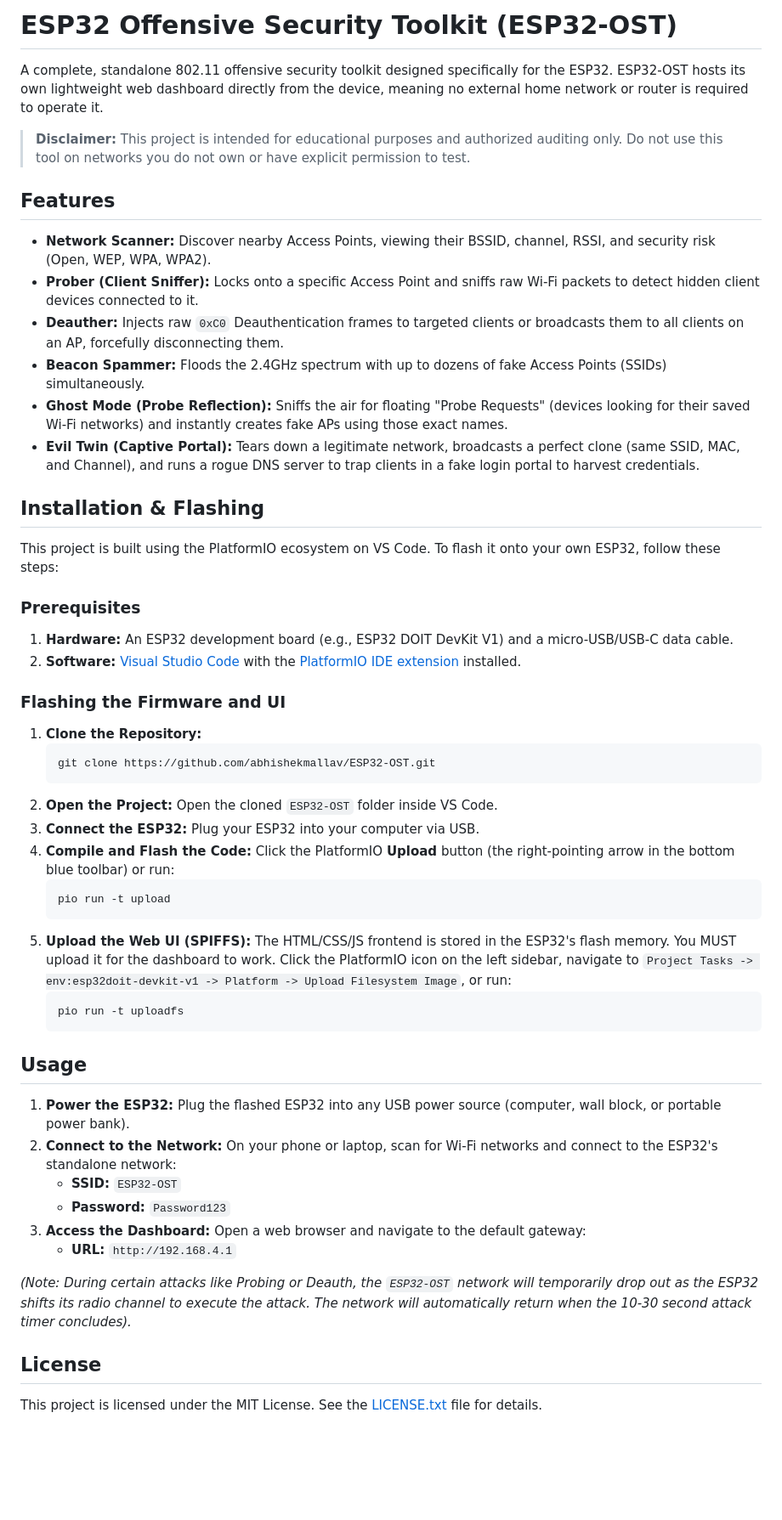
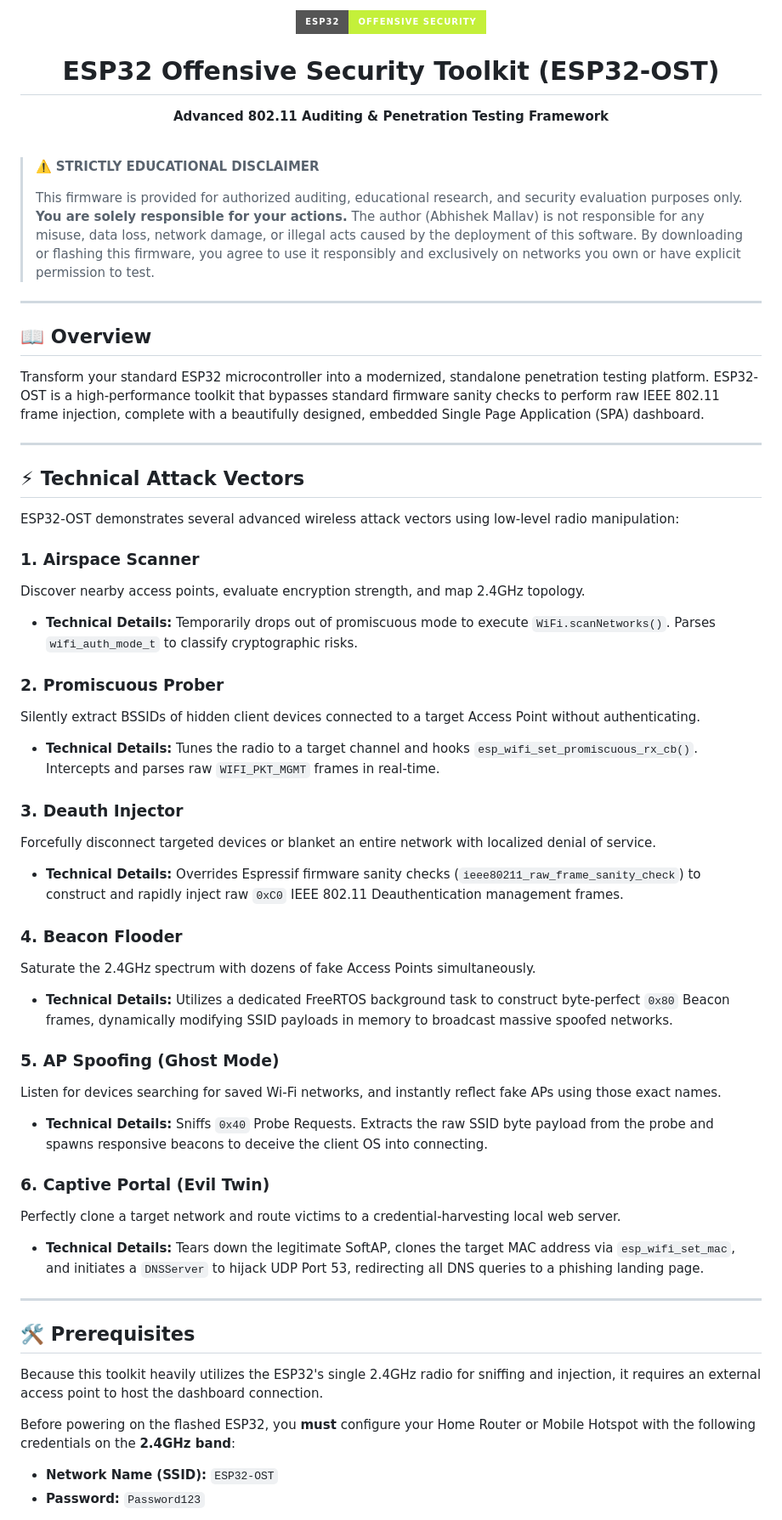
Before and after one commit to abhishekmallav/ESP32-OST, a Markdown page: README.md, the part around one of its changes. Shown at 85% size. Rendered like a GitHub page; badges without logos; blank space fills up the shorter version.

Commit message:
Update README with comprehensive documentation and installation guides

````diff
--- a/README.md
+++ b/README.md
@@ -1,54 +1,59 @@
-# ESP32 Offensive Security Toolkit (ESP32-OST)
+<div align="center">
+  <img src="https://img.shields.io/badge/ESP32-Offensive%20Security-c4f03a?style=for-the-badge&logo=espressif&logoColor=black" alt="ESP32-OST" />
+  <h1>ESP32 Offensive Security Toolkit (ESP32-OST)</h1>
+  <p><strong>Advanced 802.11 Auditing & Penetration Testing Framework</strong></p>
+</div>
 
-A complete, standalone 802.11 offensive security toolkit designed specifically for the ESP32. ESP32-OST hosts its own lightweight web dashboard directly from the device, meaning no external home network or router is required to operate it.
+<br>
 
-> **Disclaimer:** This project is intended for educational purposes and authorized auditing only. Do not use this tool on networks you do not own or have explicit permission to test.
+> ⚠️ **STRICTLY EDUCATIONAL DISCLAIMER**
+>
+> This firmware is provided for authorized auditing, educational research, and security evaluation purposes only. **You are solely responsible for your actions.** The author (Abhishek Mallav) is not responsible for any misuse, data loss, network damage, or illegal acts caused by the deployment of this software. By downloading or flashing this firmware, you agree to use it responsibly and exclusively on networks you own or have explicit permission to test.
 
-## Features
+---
 
-- **Network Scanner:** Discover nearby Access Points, viewing their BSSID, channel, RSSI, and security risk (Open, WEP, WPA, WPA2).
-- **Prober (Client Sniffer):** Locks onto a specific Access Point and sniffs raw Wi-Fi packets to detect hidden client devices connected to it.
-- **Deauther:** Injects raw `0xC0` Deauthentication frames to targeted clients or broadcasts them to all clients on an AP, forcefully disconnecting them.
-- **Beacon Spammer:** Floods the 2.4GHz spectrum with up to dozens of fake Access Points (SSIDs) simultaneously.
-- **Ghost Mode (Probe Reflection):** Sniffs the air for floating "Probe Requests" (devices looking for their saved Wi-Fi networks) and instantly creates fake APs using those exact names.
-- **Evil Twin (Captive Portal):** Tears down a legitimate network, broadcasts a perfect clone (same SSID, MAC, and Channel), and runs a rogue DNS server to trap clients in a fake login portal to harvest credentials.
+## 📖 Overview
 
-## Installation & Flashing
+Transform your standard ESP32 microcontroller into a modernized, standalone penetration testing platform. ESP32-OST is a high-performance toolkit that bypasses standard firmware sanity checks to perform raw IEEE 802.11 frame injection, complete with a beautifully designed, embedded Single Page Application (SPA) dashboard.
 
-This project is built using the PlatformIO ecosystem on VS Code. To flash it onto your own ESP32, follow these steps:
+---
 
-### Prerequisites
-1. **Hardware:** An ESP32 development board (e.g., ESP32 DOIT DevKit V1) and a micro-USB/USB-C data cable.
-2. **Software:** [Visual Studio Code](https://code.visualstudio.com/) with the [PlatformIO IDE extension](https://platformio.org/install/ide?install=vscode) installed.
+## ⚡ Technical Attack Vectors
 
-### Flashing the Firmware and UI
+ESP32-OST demonstrates several advanced wireless attack vectors using low-level radio manipulation:
 
-1. **Clone the Repository:**
-   ```bash
-   git clone https://github.com/abhishekmallav/ESP32-OST.git
-   ```
-2. **Open the Project:** Open the cloned `ESP32-OST` folder inside VS Code.
-3. **Connect the ESP32:** Plug your ESP32 into your computer via USB.
-4. **Compile and Flash the Code:** Click the PlatformIO **Upload** button (the right-pointing arrow in the bottom blue toolbar) or run:
-   ```bash
-   pio run -t upload
-   ```
-5. **Upload the Web UI (SPIFFS):** The HTML/CSS/JS frontend is stored in the ESP32's flash memory. You MUST upload it for the dashboard to work. Click the PlatformIO icon on the left sidebar, navigate to `Project Tasks -> env:esp32doit-devkit-v1 -> Platform -> Upload Filesystem Image`, or run:
-   ```bash
-   pio run -t uploadfs
-   ```
+### 1. Airspace Scanner
+Discover nearby access points, evaluate encryption strength, and map 2.4GHz topology.
+* **Technical Details:** Temporarily drops out of promiscuous mode to execute `WiFi.scanNetworks()`. Parses `wifi_auth_mode_t` to classify cryptographic risks.
 
-## Usage
+### 2. Promiscuous Prober
+Silently extract BSSIDs of hidden client devices connected to a target Access Point without authenticating.
+* **Technical Details:** Tunes the radio to a target channel and hooks `esp_wifi_set_promiscuous_rx_cb()`. Intercepts and parses raw `WIFI_PKT_MGMT` frames in real-time.
 
-1. **Power the ESP32:** Plug the flashed ESP32 into any USB power source (computer, wall block, or portable power bank).
-2. **Connect to the Network:** On your phone or laptop, scan for Wi-Fi networks and connect to the ESP32's standalone network:
-   - **SSID:** `ESP32-OST`
-   - **Password:** `Password123`
-3. **Access the Dashboard:** Open a web browser and navigate to the default gateway:
-   - **URL:** `http://192.168.4.1`
+### 3. Deauth Injector
+Forcefully disconnect targeted devices or blanket an entire network with localized denial of service.
+* **Technical Details:** Overrides Espressif firmware sanity checks (`ieee80211_raw_frame_sanity_check`) to construct and rapidly inject raw `0xC0` IEEE 802.11 Deauthentication management frames.
 
-*(Note: During certain attacks like Probing or Deauth, the `ESP32-OST` network will temporarily drop out as the ESP32 shifts its radio channel to execute the attack. The network will automatically return when the 10-30 second attack timer concludes).*
+### 4. Beacon Flooder
+Saturate the 2.4GHz spectrum with dozens of fake Access Points simultaneously.
+* **Technical Details:** Utilizes a dedicated FreeRTOS background task to construct byte-perfect `0x80` Beacon frames, dynamically modifying SSID payloads in memory to broadcast massive spoofed networks.
 
-## License
+### 5. AP Spoofing (Ghost Mode)
+Listen for devices searching for saved Wi-Fi networks, and instantly reflect fake APs using those exact names.
+* **Technical Details:** Sniffs `0x40` Probe Requests. Extracts the raw SSID byte payload from the probe and spawns responsive beacons to deceive the client OS into connecting.
 
-This project is licensed under the MIT License. See the [LICENSE.txt](LICENSE.txt) file for details.
+### 6. Captive Portal (Evil Twin)
+Perfectly clone a target network and route victims to a credential-harvesting local web server.
+* **Technical Details:** Tears down the legitimate SoftAP, clones the target MAC address via `esp_wifi_set_mac`, and initiates a `DNSServer` to hijack UDP Port 53, redirecting all DNS queries to a phishing landing page.
+
+---
+
+## 🛠️ Prerequisites
+
+Because this toolkit heavily utilizes the ESP32's single 2.4GHz radio for sniffing and injection, it requires an external access point to host the dashboard connection.
+
+Before powering on the flashed ESP32, you **must** configure your Home Router or Mobile Hotspot with the following credentials on the **2.4GHz band**:
+
+* **Network Name (SSID):** `ESP32-OST`
+* **Password:** `Password123`
+
````
Also changed, not shown: other parts of README.md (+57 -0 lines).
